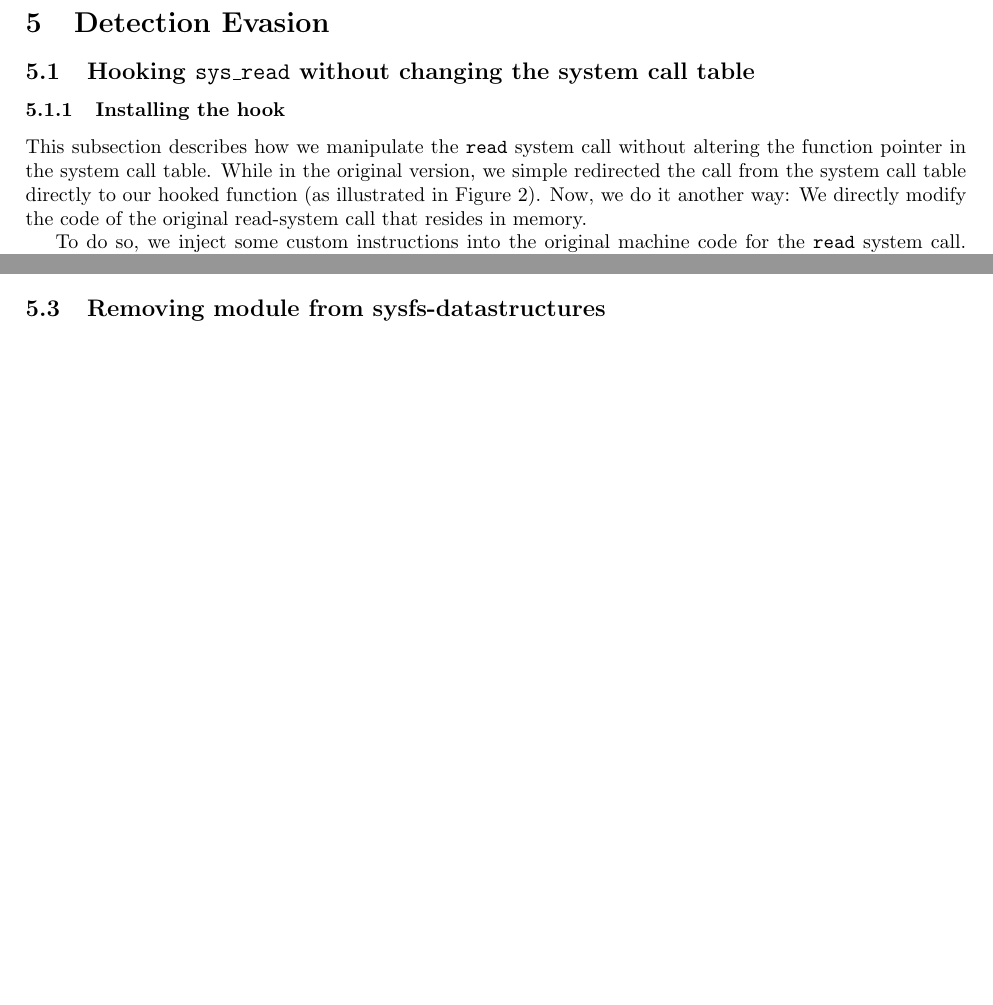
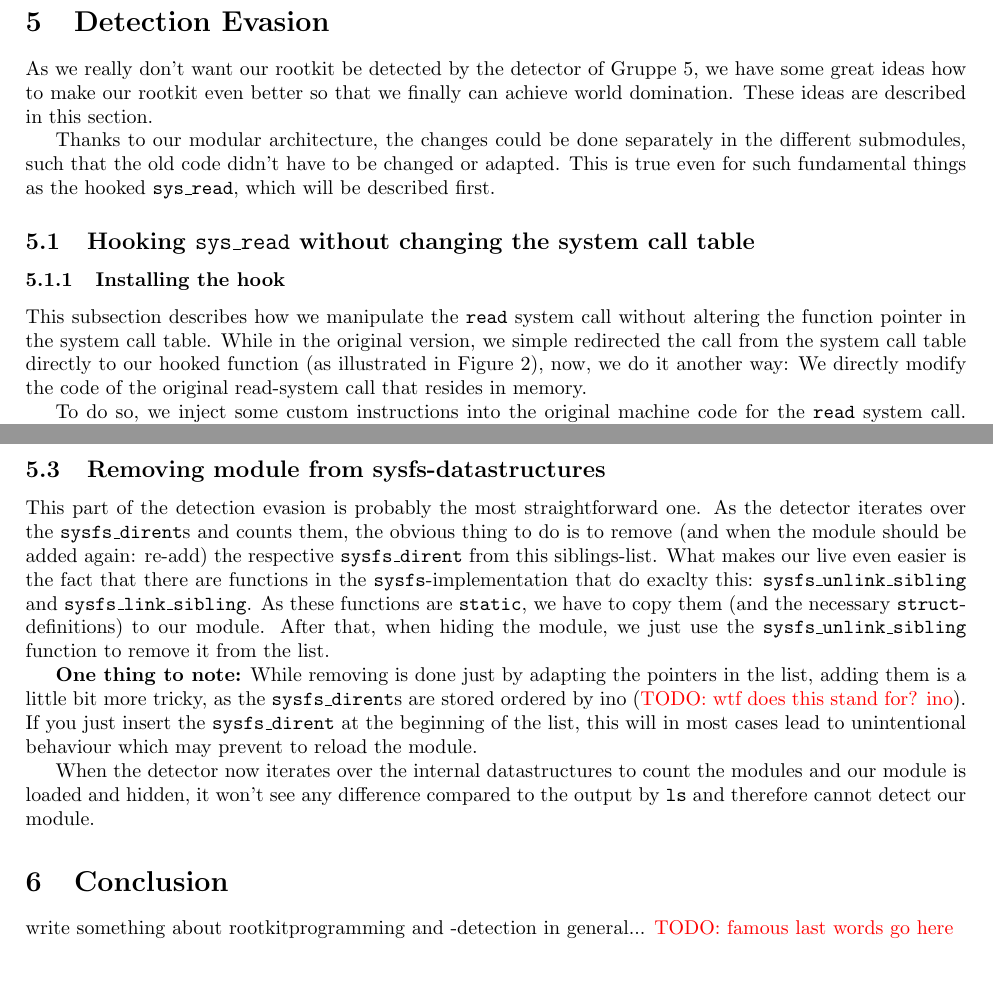
Before and after one commit to phimuemue/rootkit-praktikum, a LaTeX document (doc/writeup1.tex): two parts of pages 8 and 11 of 11 before the commit and two parts of pages 8 and 12 of 12 after it, joined at a grey line, cut so that both start at the same text, the shorter picture padded with empty space. Compiled offline with pdfLaTeX.

Commit message:
some updates to doc, added a lot TODOs

```diff
--- a/doc/writeup1.tex
+++ b/doc/writeup1.tex
@@ -10,7 +10,7 @@
 \usepackage[loose]{subfigure}
 \usepackage[pdfborder={0 0 0}]{hyperref}
 
-\newcommand{\todo}[1]{}%{\textcolor{red}{TODO: #1}}
+\newcommand{\todo}[1]{\textcolor{red}{TODO: #1}}
 
 \geometry{margin=2.5cm}
 
@@ -432,6 +434,9 @@ produces, which is the current number - 1, as our module doesn't show up in this
 
 \section{Detection Evasion}
 \label{sec:detection-evasion}
+As we really don't want our rootkit be detected by the detector of Gruppe 5, we have some great ideas how to make our rootkit even better so that we finally can achieve world domination. These ideas are described in this section.
+
+Thanks to our modular architecture, the changes could be done separately in the different submodules, such that the old code didn't have to be changed or adapted. This is true even for such fundamental things as the hooked \texttt{sys\_read}, which will be described first.
 
 \subsection{Hooking \texttt{sys\_read} without changing the system call table}
 \label{sec:hooking-read-2}
@@ -642,4 +651,15 @@ if (checkport(h)){  // shall we hide this entry?
 \subsection{Removing module from sysfs-datastructures}
 \label{sec:module-hiding-evasion}
+This part of the detection evasion is probably the most straightforward one. As the detector iterates over the \texttt{sysfs\_dirent}s and counts them, the obvious thing to do is to remove (and when the module should be added again: re-add) the respective \texttt{sysfs\_dirent} from this siblings-list. What makes our live even easier is the fact that there are functions in the \texttt{sysfs}-implementation that do exaclty this: \texttt{sysfs\_unlink\_sibling} and \texttt{sysfs\_link\_sibling}. As these functions are \texttt{static}, we have to copy them (and the necessary \texttt{struct}-definitions) to our module. After that, when hiding the module, we just use the \texttt{sysfs\_unlink\_sibling} function to remove it from the list.
+
+\textbf{One thing to note:} While removing is done just by adapting the pointers in the list, adding them is a little bit more tricky, as
+the \texttt{sysfs\_dirent}s are stored ordered by ino (\todo{wtf does this stand for? ino}). If you just insert the \texttt{sysfs\_dirent} at the beginning of the list, this will in most cases lead to unintentional behaviour which may prevent to reload the module.
+
+When the detector now iterates over the internal datastructures to count the modules and our module is loaded and hidden, it won't see any difference compared to the output by \texttt{ls} and therefore cannot detect our module.
+
+\section{Conclusion}
+write something about rootkitprogramming and -detection in general...
+\todo{famous last words go here}
+
 
 \end{document}
```
Also changed, not shown: doc/writeup1.tex (16 more changed lines).
